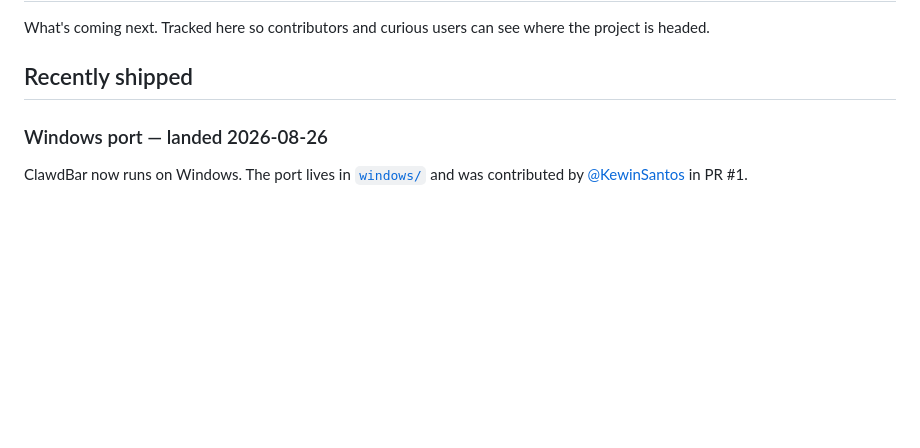
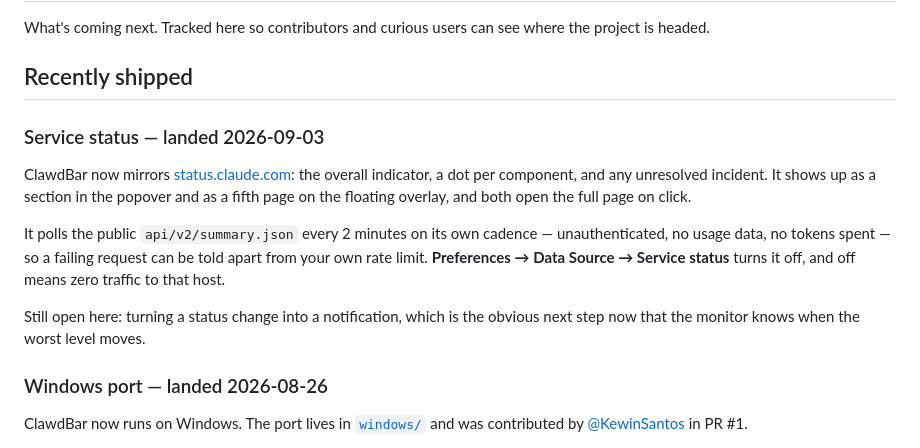
Before and after one commit to rauppvj/clawdbar, a Markdown page: ROADMAP.md, the part around the change. Drawn GitHub-style; blank space fills up the shorter version.

Commit message:
Docs: record the service-status feature in the roadmap
Moves it into "Recently shipped" alongside the Windows port, with the part
users need to know — what it polls, how often, that it carries nothing of
theirs, and where the off switch is — plus the follow-up it makes obvious
(incident notifications).

Co-Authored-By: Claude Opus 5 <noreply@anthropic.com>
Claude-Session: https://claude.ai/code/session_01AnANovYD98ZWC55fcQnkwK

```diff
--- a/ROADMAP.md
+++ b/ROADMAP.md
@@ -4,6 +4,21 @@ What's coming next. Tracked here so contributors and curious users can see
 where the project is headed.
 
 ## Recently shipped
+
+### Service status — landed 2026-09-03
+
+ClawdBar now mirrors [status.claude.com](https://status.claude.com): the overall
+indicator, a dot per component, and any unresolved incident. It shows up as a
+section in the popover and as a fifth page on the floating overlay, and both
+open the full page on click.
+
+It polls the public `api/v2/summary.json` every 2 minutes on its own cadence —
+unauthenticated, no usage data, no tokens spent — so a failing request can be
+told apart from your own rate limit. **Preferences → Data Source → Service
+status** turns it off, and off means zero traffic to that host.
+
+Still open here: turning a status change into a notification, which is the
+obvious next step now that the monitor knows when the worst level moves.
 
 ### Windows port — landed 2026-08-26
 
```
